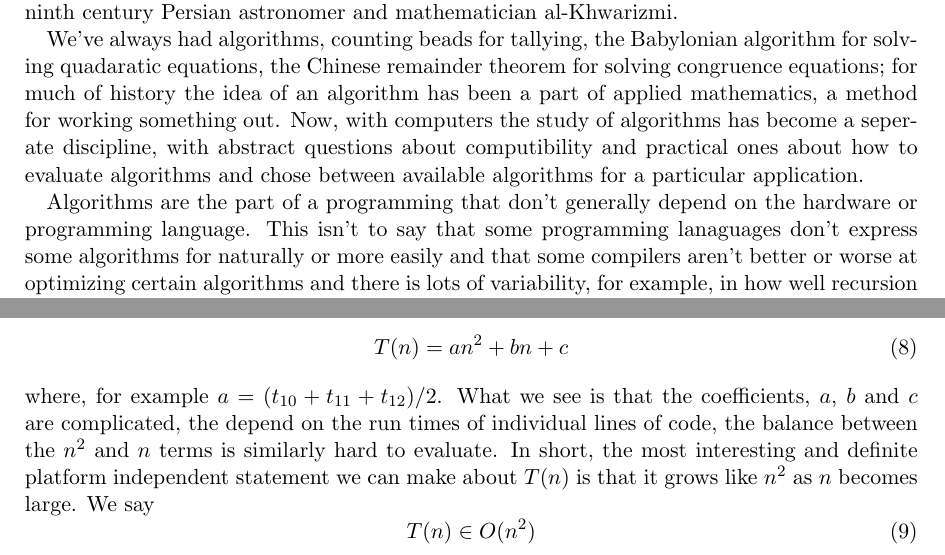
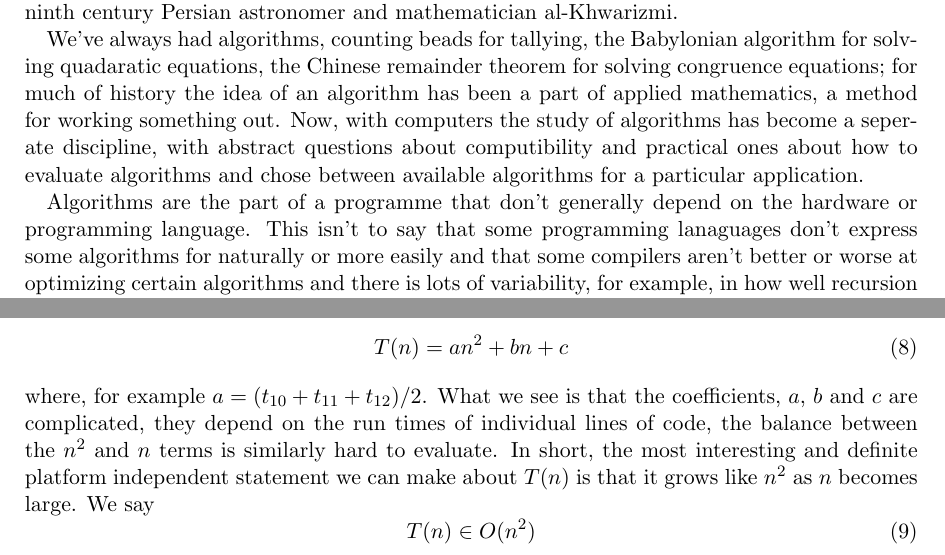
Before and after one commit to conorhoughton/COMS10001, a LaTeX document (2016_17/1_introduction/source/1_introduction.tex): two parts of pages 1 and 4 of 7, joined at a grey line, cut so that both start at the same text. Compiled offline with LaTeX, dvips and Ghostscript.

Commit message:
typos, tidy up

```diff
--- a/2016_17/1_introduction/source/1_introduction.tex
+++ b/2016_17/1_introduction/source/1_introduction.tex
@@ -38,7 +38,7 @@ abstract questions about computibility and practical ones about how to
 evaluate algorithms and chose between available algorithms for a
 particular application.
 
-Algorithms are the part of a programming that don't generally depend
+Algorithms are the part of a programme that don't generally depend
 on the hardware or programming language. This isn't to say that some
 programming lanaguages don't express some algorithms for naturally or
 more easily and that some compilers aren't better or worse at
@@ -216,7 +216,7 @@ Gathering everything together this has the form
 T(n)=an^2+bn+c
 \end{equation}
 where, for example $a=(t_{10}+t_{11}+t_{12})/2$. What we see is that
-the coefficients, $a$, $b$ and $c$ are complicated, the depend on the
+the coefficients, $a$, $b$ and $c$ are complicated, they depend on the
 run times of individual lines of code, the balance between the $n^2$
 and $n$ terms is similarly hard to evaluate. In short, the most
 interesting and definite platform independent statement we can make
```
Also changed, not shown: 2016_17/1_introduction/1_introduction.pdf, 2016_17/1_introduction/source/1_introduction.ps (deleted), 2 other files.
